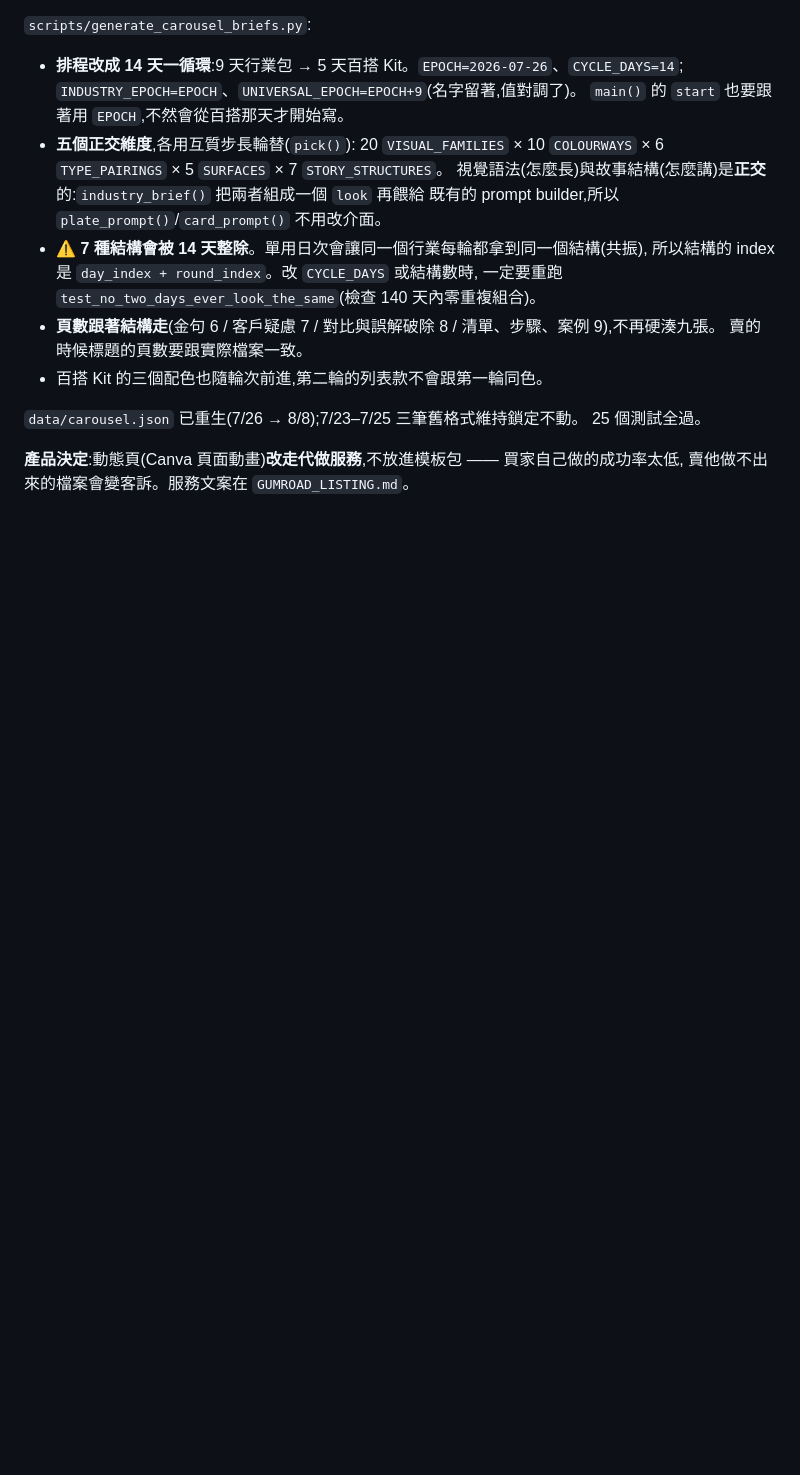
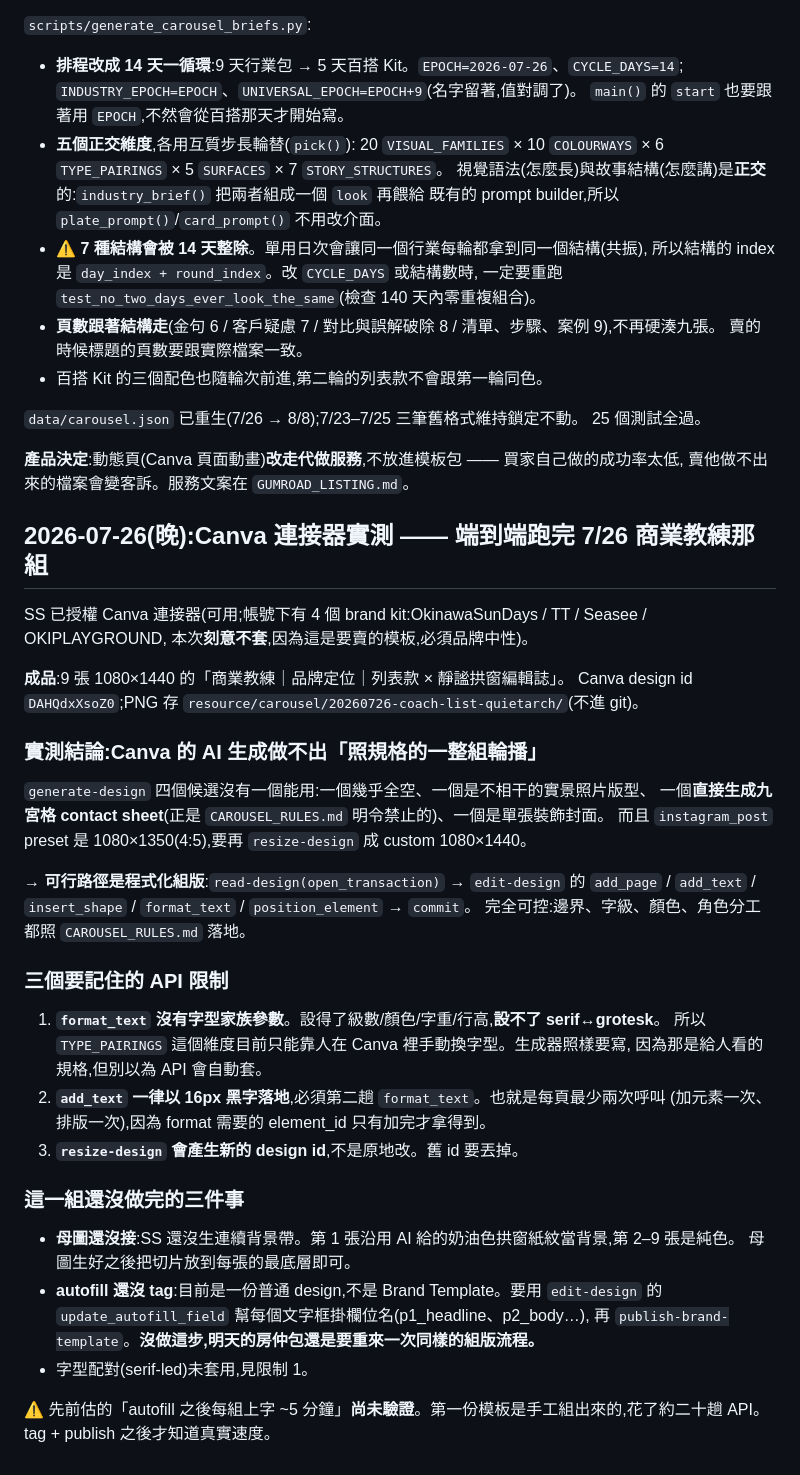
Before and after one commit to sssunwl/saidio, a Markdown page: HANDOFF.md, the part around the change. Drawn GitHub-style; blank space fills up the shorter version.

Commit message:
HANDOFF:記錄 Canva 連接器實測與 7/26 商業教練那組的產出
- Canva AI 生成做不出照規格的九張輪播(其中一個候選直接是被禁止的九宮格),
  可行路徑是用 edit-design 程式化組版。
- 三個 API 限制:format_text 不能指定字型家族、add_text 一律 16px 黑字要二次排版、
  resize-design 會產生新的 design id。
- 這組還缺:母圖未接、autofill 欄位未 tag、字型配對未套用。

Co-Authored-By: Claude Opus 5 <noreply@anthropic.com>

```diff
--- a/HANDOFF.md
+++ b/HANDOFF.md
@@ -183,3 +183,42 @@ SS:「不要寫太單一的輪播圖 Prompt,我想做出很多不同款又好看
 
 **產品決定**:動態頁(Canva 頁面動畫)**改走代做服務**,不放進模板包 —— 買家自己做的成功率太低,
 賣他做不出來的檔案會變客訴。服務文案在 `GUMROAD_LISTING.md`。
+
+## 2026-07-26(晚):Canva 連接器實測 —— 端到端跑完 7/26 商業教練那組
+
+SS 已授權 Canva 連接器(可用;帳號下有 4 個 brand kit:OkinawaSunDays / TT / Seasee / OKIPLAYGROUND,
+本次**刻意不套**,因為這是要賣的模板,必須品牌中性)。
+
+**成品**:9 張 1080×1440 的「商業教練｜品牌定位｜列表款 × 靜謐拱窗編輯誌」。
+Canva design id `DAHQdxXsoZ0`;PNG 存 `resource/carousel/20260726-coach-list-quietarch/`(不進 git)。
+
+### 實測結論:Canva 的 AI 生成做不出「照規格的一整組輪播」
+
+`generate-design` 四個候選沒有一個能用:一個幾乎全空、一個是不相干的實景照片版型、
+一個**直接生成九宮格 contact sheet**(正是 `CAROUSEL_RULES.md` 明令禁止的)、一個是單張裝飾封面。
+而且 `instagram_post` preset 是 1080×1350(4:5),要再 `resize-design` 成 custom 1080×1440。
+
+→ **可行路徑是程式化組版**:`read-design(open_transaction)` → `edit-design` 的
+`add_page` / `add_text` / `insert_shape` / `format_text` / `position_element` → `commit`。
+完全可控:邊界、字級、顏色、角色分工都照 `CAROUSEL_RULES.md` 落地。
+
+### 三個要記住的 API 限制
+
+1. **`format_text` 沒有字型家族參數**。設得了級數/顏色/字重/行高,**設不了 serif↔grotesk**。
+   所以 `TYPE_PAIRINGS` 這個維度目前只能靠人在 Canva 裡手動換字型。生成器照樣要寫,
+   因為那是給人看的規格,但別以為 API 會自動套。
+2. **`add_text` 一律以 16px 黑字落地**,必須第二趟 `format_text`。也就是每頁最少兩次呼叫
+   (加元素一次、排版一次),因為 format 需要的 element_id 只有加完才拿得到。
+3. **`resize-design` 會產生新的 design id**,不是原地改。舊 id 要丟掉。
+
+### 這一組還沒做完的三件事
+
+- **母圖還沒接**:SS 還沒生連續背景帶。第 1 張沿用 AI 給的奶油色拱窗紙紋當背景,第 2–9 張是純色。
+  母圖生好之後把切片放到每張的最底層即可。
+- **autofill 還沒 tag**:目前是一份普通 design,不是 Brand Template。要用
+  `edit-design` 的 `update_autofill_field` 幫每個文字框掛欄位名(p1_headline、p2_body…),
+  再 `publish-brand-template`。**沒做這步,明天的房仲包還是要重來一次同樣的組版流程。**
+- 字型配對(serif-led)未套用,見限制 1。
+
+⚠️ 先前估的「autofill 之後每組上字 ~5 分鐘」**尚未驗證**。第一份模板是手工組出來的,花了約二十趟 API。
+tag + publish 之後才知道真實速度。
```
